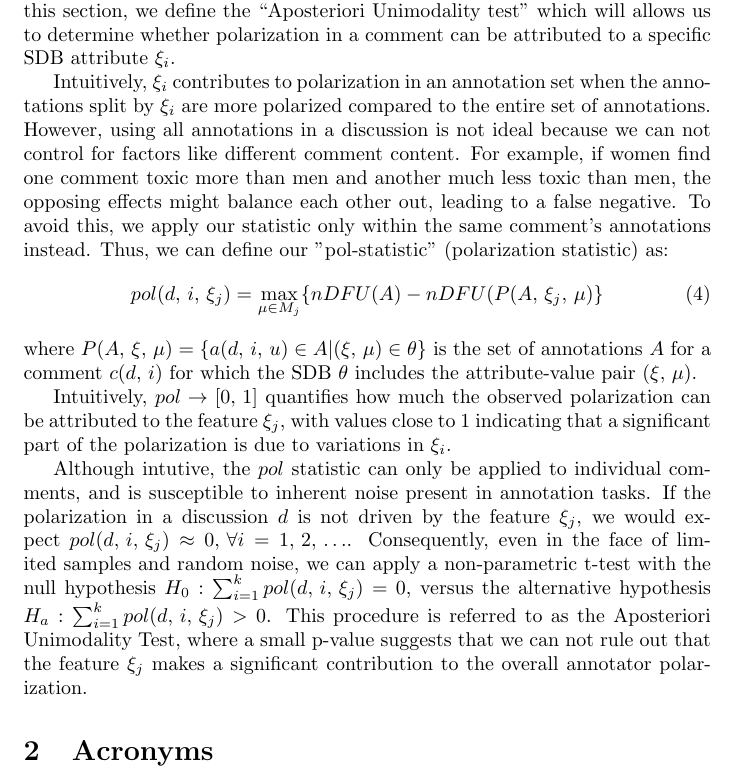
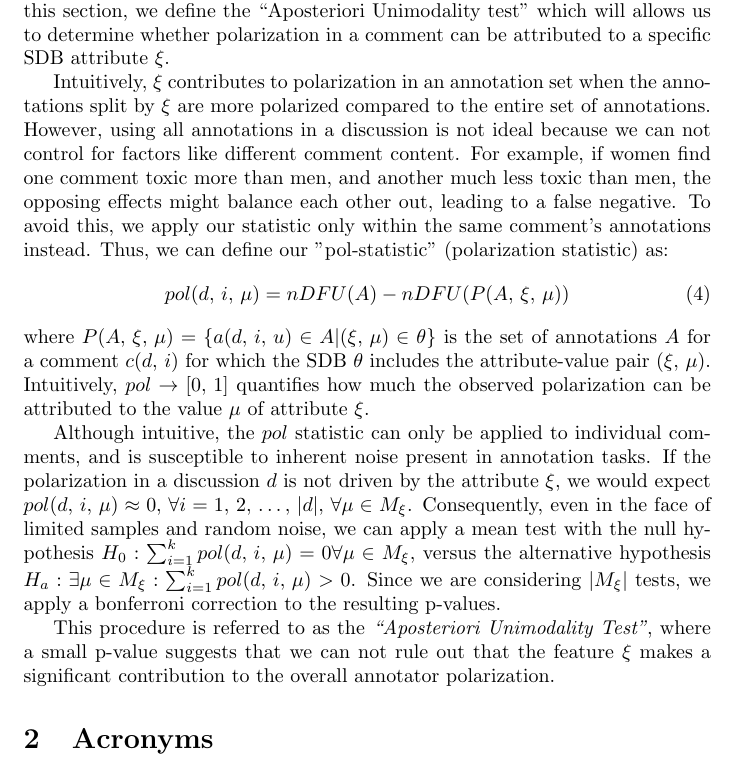
Before and after one commit to dimits-ts/aposteriori-unimodality, a LaTeX document (manuscript/main.tex): part of page 2 of 2, cut so that both start at the same text. Compiled offline with pdfLaTeX.

Commit message:
adapt paper to actual method used

```diff
--- a/manuscript/main.tex
+++ b/manuscript/main.tex
@@ -51,17 +51,17 @@ Since our goal is to pinpoint which specific characteristics contribute to polar
 \subsection{The Aposteriori Unimodality Test}
 \label{ssec:methodology:aposteriori}
 
-The mechanism defined in Section \ref{ssec:methodology:problem} allows us to isolate the effects of each \ac{SDB} dimension, but we still lack a mechanism with which to analyze that effect. In this section, we define the ``Aposteriori Unimodality test'' which will allows us to determine whether polarization in a comment can be attributed to a specific \ac{SDB} attribute $\xi_i$.
+The mechanism defined in Section \ref{ssec:methodology:problem} allows us to isolate the effects of each \ac{SDB} dimension, but we still lack a mechanism with which to analyze that effect. In this section, we define the ``Aposteriori Unimodality test'' which will allows us to determine whether polarization in a comment can be attributed to a specific \ac{SDB} attribute $\xi$.
 
-Intuitively, $\xi_i$ contributes to polarization in an annotation set when the annotations split by  $\xi_i$ are more polarized compared to the entire set of annotations. However, using all annotations in a discussion is not ideal because we can not control for factors like different comment content. For example, if women find one comment toxic more than men and another much less toxic than men, the opposing effects might balance each other out, leading to a false negative. To avoid this, we apply our statistic only within the same comment’s annotations instead. Thus, we can define our "pol-statistic" (polarization statistic) as:
+Intuitively, $\xi$ contributes to polarization in an annotation set when the annotations split by  $\xi$ are more polarized compared to the entire set of annotations. However, using all annotations in a discussion is not ideal because we can not control for factors like different comment content. For example, if women find one comment toxic more than men, and another much less toxic than men, the opposing effects might balance each other out, leading to a false negative. To avoid this, we apply our statistic only within the same comment’s annotations instead. Thus, we can define our "pol-statistic" (polarization statistic) as:
 \begin{equation}
-	pol(d, i, \xi_j) = \max_{\mu \in M_j}\{nDFU(A) - nDFU(P(A, \xi_j, \mu)\}
+	pol(d, i, \mu) = nDFU(A) - nDFU(P(A, \xi, \mu))
 \end{equation}
-\noindent where $P(A,\xi, \mu) = \{a(d, i, u) \in A | (\xi, \mu) \in \theta\}$ is the set of annotations $A$ for a comment $c(d, i)$ for which the \ac{SDB} $\theta$ includes the attribute-value pair $(\xi, \mu)$.
+\noindent where $P(A,\xi, \mu) = \{a(d, i, u) \in A | (\xi, \mu) \in \theta\}$ is the set of annotations $A$ for a comment $c(d, i)$ for which the \ac{SDB} $\theta$ includes the attribute-value pair $(\xi, \mu)$.  Intuitively, $pol \rightarrow [0,1]$ quantifies how much the observed polarization can be attributed to the value $\mu$ of attribute $\xi$.
 
-Intuitively, $pol \rightarrow [0,1]$ quantifies how much the observed polarization can be attributed to the feature $\xi_j$, with values close to $1$ indicating that a significant part of the polarization is due to variations in $\xi_i$.
+Although intuitive, the $pol$ statistic can only be applied to individual comments, and is susceptible to inherent noise present in annotation tasks. If the polarization in a discussion $d$ is not driven by the attribute $\xi$, we would expect $pol(d, i, \mu) \approx 0, \forall i=1, 2, \ldots, \lvert d \rvert, \forall \mu \in M_{\xi}$. Consequently, even in the face of limited samples and random noise, we can apply a mean test with the null hypothesis $H_0: \sum_{i=1}^k pol(d, i, \mu) = 0 \forall \mu \in M_{\xi}$, versus the alternative hypothesis $H_a: \exists \mu \in M_{\xi}: \sum_{i=1}^k pol(d, i, \mu) > 0$. Since we are considering $\lvert M_{\xi} \rvert$ tests, we apply a bonferroni correction to the resulting p-values.
 
-Although intutive, the $pol$ statistic can only be applied to individual comments, and is susceptible to inherent noise present in annotation tasks. If the polarization in a discussion $d$ is not driven by the feature $\xi_j$, we would expect $pol(d, i, \xi_j) \approx 0, \forall i=1, 2, \ldots$. Consequently, even in the face of limited samples and random noise, we can apply a non-parametric t-test with the null hypothesis $H_0: \sum_{i=1}^k pol(d, i, \xi_j) = 0$, versus the alternative hypothesis $H_a: \sum_{i=1}^k pol(d, i, \xi_j) > 0$. This procedure is referred to as the Aposteriori Unimodality Test, where a small p-value suggests that we can not rule out that the feature $\xi_j$ makes a significant contribution to the overall annotator polarization.
+This procedure is referred to as the \textit{``Aposteriori Unimodality Test''}, where a small p-value suggests that we can not rule out that the feature $\xi$ makes a significant contribution to the overall annotator polarization.
 
 
 \section{Acronyms}
```
Also changed, not shown: manuscript/main.pdf, 3 other files.
